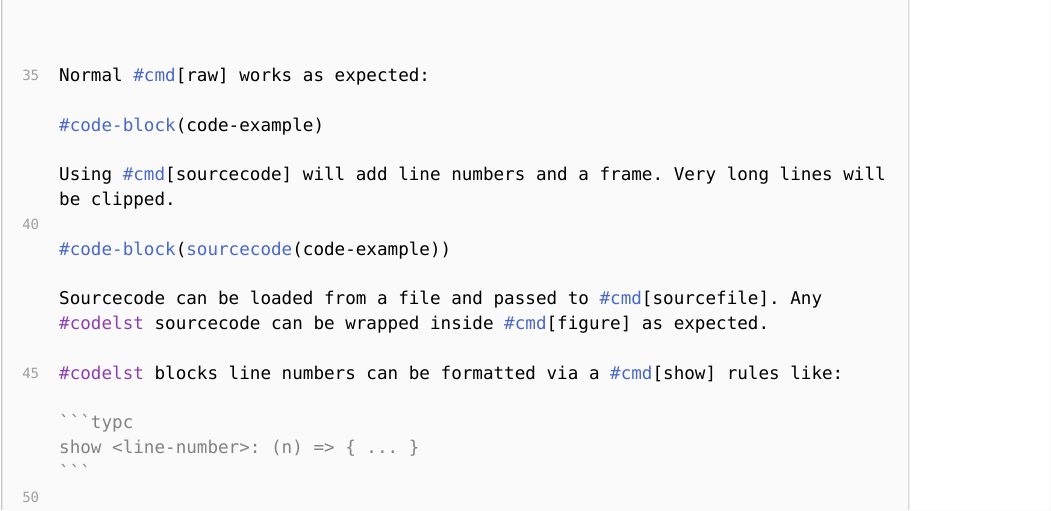
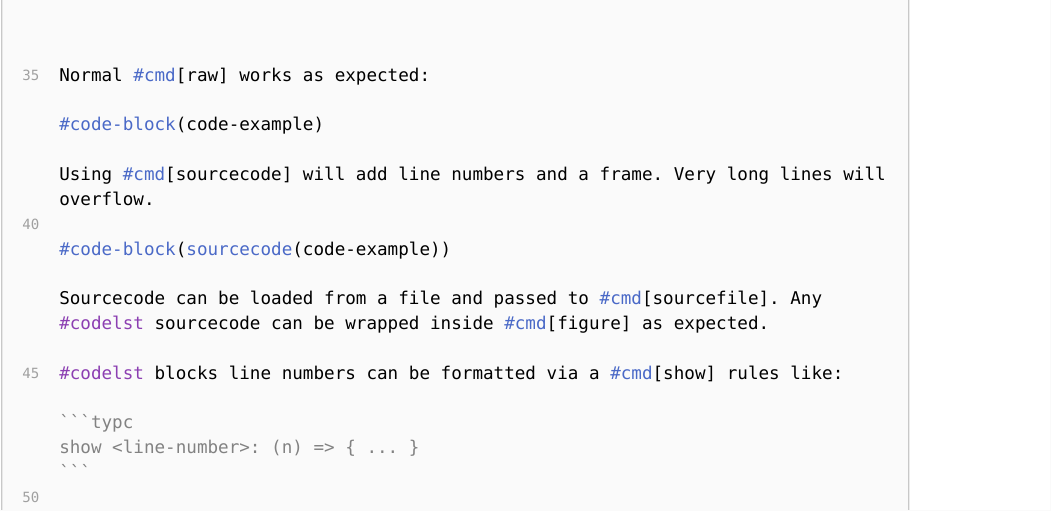
Before and after one commit to jneug/typst-codelst, a Typst document (example.typ): part of page 3 of 8, cut so that both start at the same text. The pictures show the PDF file example.pdf that the author committed with the source.

Commit message:
Fixed example

```diff
--- a/example.typ
+++ b/example.typ
@@ -36,7 +36,7 @@ Normal #cmd[raw] works as expected:
 
 #code-block(code-example)
 
-Using #cmd[sourcecode] will add line numbers and a frame. Very long lines will be clipped.
+Using #cmd[sourcecode] will add line numbers and a frame. Very long lines will overflow.
 
 #code-block(sourcecode(code-example))
 
```
Also changed, not shown: example.pdf.
